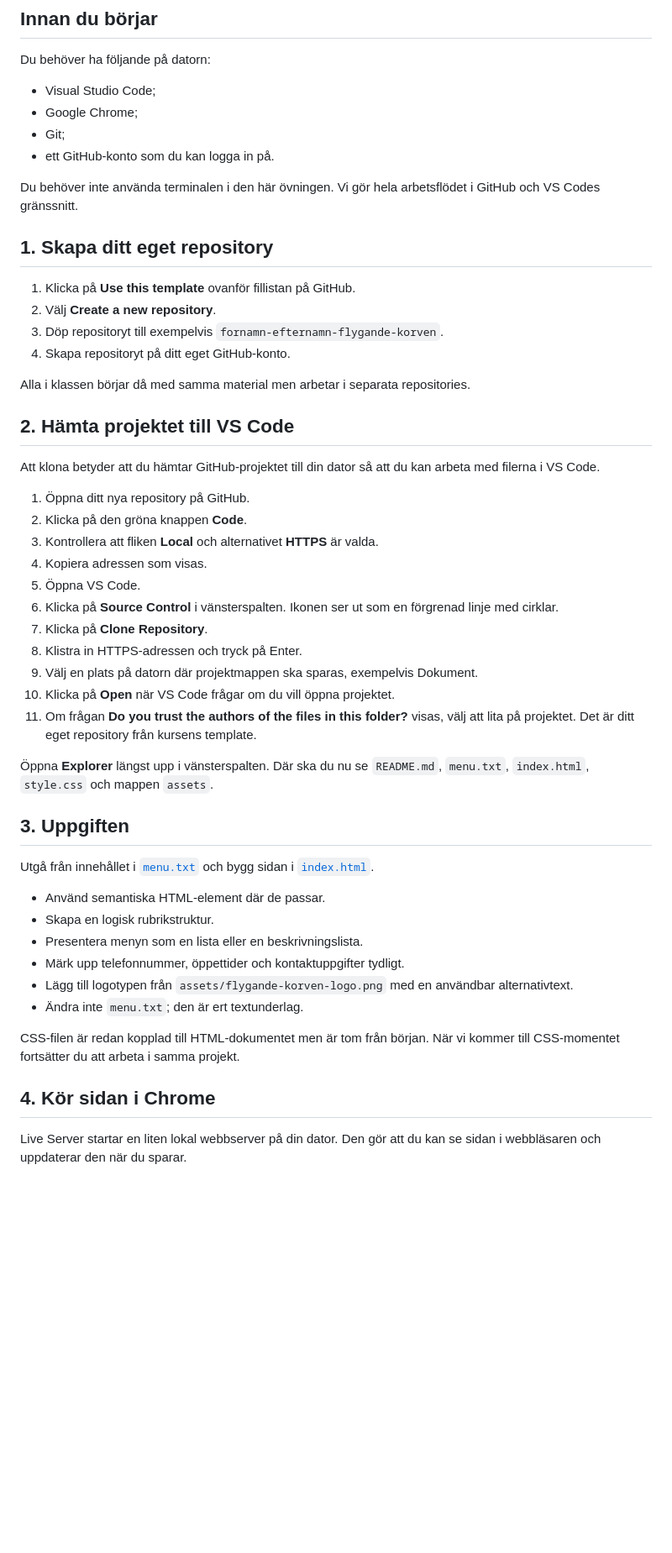
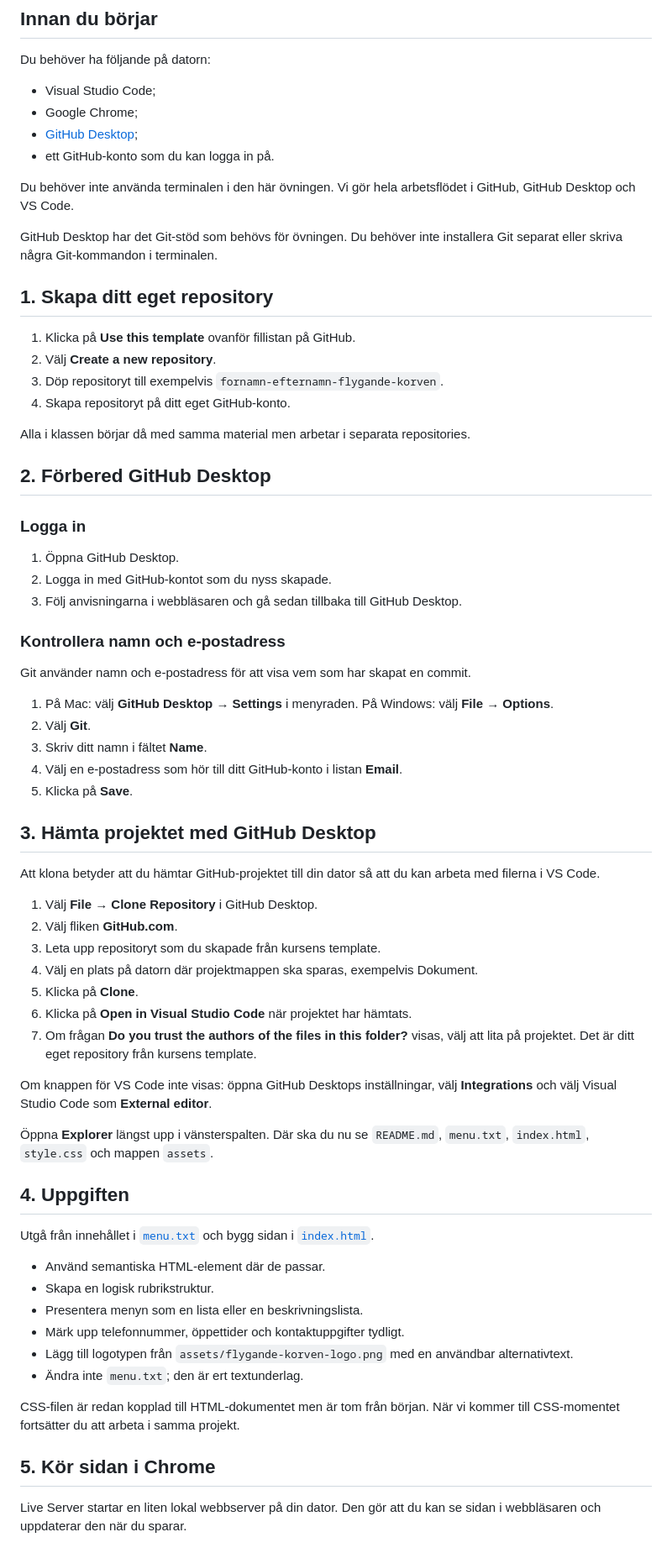
Before and after one commit to simmalugnt-se/flygande-korven-template, a Markdown page: README.md, the part around one of its changes. Shown at 84% size. Rendered like a GitHub page; blank space fills up the shorter version.

Commit message:
Update setup guide for GitHub Desktop

```diff
--- a/README.md
+++ b/README.md
@@ -11,11 +11,14 @@ Du behöver ha följande på datorn:
 
 - Visual Studio Code;
 - Google Chrome;
-- Git;
+- [GitHub Desktop](https://desktop.github.com/);
 - ett GitHub-konto som du kan logga in på.
 
 Du behöver inte använda terminalen i den här övningen. Vi gör hela arbetsflödet
-i GitHub och VS Codes gränssnitt.
+i GitHub, GitHub Desktop och VS Code.
+
+GitHub Desktop har det Git-stöd som behövs för övningen. Du behöver inte
+installera Git separat eller skriva några Git-kommandon i terminalen.
 
 ## 1. Skapa ditt eget repository
 
@@ -26,29 +29,46 @@ i GitHub och VS Codes gränssnitt.
 
 Alla i klassen börjar då med samma material men arbetar i separata repositories.
 
-## 2. Hämta projektet till VS Code
+## 2. Förbered GitHub Desktop
+
+### Logga in
+
+1. Öppna GitHub Desktop.
+2. Logga in med GitHub-kontot som du nyss skapade.
+3. Följ anvisningarna i webbläsaren och gå sedan tillbaka till GitHub Desktop.
+
+### Kontrollera namn och e-postadress
+
+Git använder namn och e-postadress för att visa vem som har skapat en commit.
+
+1. På Mac: välj **GitHub Desktop → Settings** i menyraden. På Windows: välj
+   **File → Options**.
+2. Välj **Git**.
+3. Skriv ditt namn i fältet **Name**.
+4. Välj en e-postadress som hör till ditt GitHub-konto i listan **Email**.
+5. Klicka på **Save**.
+
+## 3. Hämta projektet med GitHub Desktop
 
 Att klona betyder att du hämtar GitHub-projektet till din dator så att du kan
 arbeta med filerna i VS Code.
 
-1. Öppna ditt nya repository på GitHub.
-2. Klicka på den gröna knappen **Code**.
-3. Kontrollera att fliken **Local** och alternativet **HTTPS** är valda.
-4. Kopiera adressen som visas.
-5. Öppna VS Code.
-6. Klicka på **Source Control** i vänsterspalten. Ikonen ser ut som en förgrenad
-   linje med cirklar.
-7. Klicka på **Clone Repository**.
-8. Klistra in HTTPS-adressen och tryck på Enter.
-9. Välj en plats på datorn där projektmappen ska sparas, exempelvis Dokument.
-10. Klicka på **Open** när VS Code frågar om du vill öppna projektet.
-11. Om frågan **Do you trust the authors of the files in this folder?** visas,
+1. Välj **File → Clone Repository** i GitHub Desktop.
+2. Välj fliken **GitHub.com**.
+3. Leta upp repositoryt som du skapade från kursens template.
+4. Välj en plats på datorn där projektmappen ska sparas, exempelvis Dokument.
+5. Klicka på **Clone**.
+6. Klicka på **Open in Visual Studio Code** när projektet har hämtats.
+7. Om frågan **Do you trust the authors of the files in this folder?** visas,
     välj att lita på projektet. Det är ditt eget repository från kursens template.
+
+Om knappen för VS Code inte visas: öppna GitHub Desktops inställningar, välj
+**Integrations** och välj Visual Studio Code som **External editor**.
 
 Öppna **Explorer** längst upp i vänsterspalten. Där ska du nu se `README.md`,
 `menu.txt`, `index.html`, `style.css` och mappen `assets`.
 
-## 3. Uppgiften
+## 4. Uppgiften
 
 Utgå från innehållet i [`menu.txt`](menu.txt) och bygg sidan i
 [`index.html`](index.html).
@@ -64,7 +84,7 @@ Utgå från innehållet i [`menu.txt`](menu.txt) och bygg sidan i
 CSS-filen är redan kopplad till HTML-dokumentet men är tom från början. När vi
 kommer till CSS-momentet fortsätter du att arbeta i samma projekt.
 
-## 4. Kör sidan i Chrome
+## 5. Kör sidan i Chrome
 
 Live Server startar en liten lokal webbserver på din dator. Den gör att du kan
 se sidan i webbläsaren och uppdaterar den när du sparar.
```
Also changed, not shown: other parts of README.md (+10 -16 lines).
